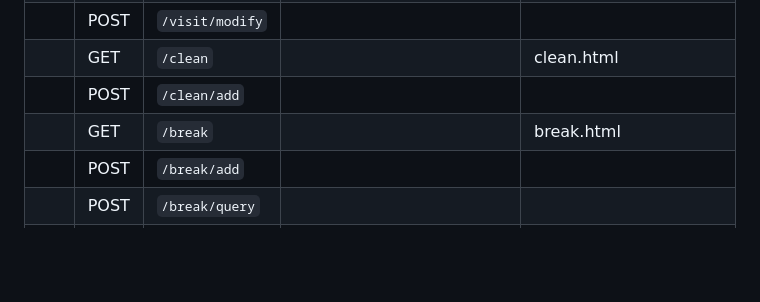
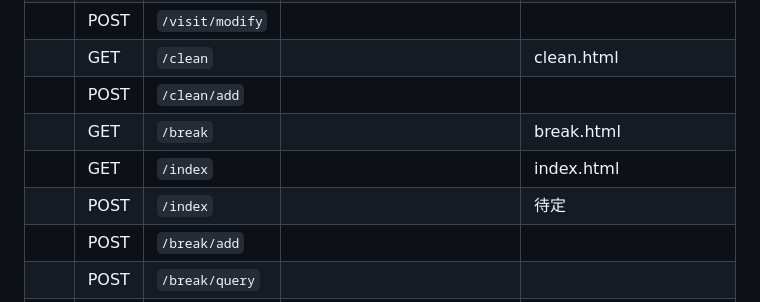
Before and after one commit to paradoxskin/MIS_project, a Markdown page: README.md, the part around one of its changes. Drawn GitHub-style; blank space fills up the shorter version.

```diff
--- a/README.md
+++ b/README.md
@@ -127,6 +127,8 @@
 |  | GET | `/clean` |  | clean.html |
 | | POST | `/clean/add` | |  |
 |  | GET | `/break` |  | break.html |
+|  | GET | `/index` |  | index.html |
+| | POST | `/index` |  | 待定 |
 | | POST | `/break/add` | |  |
 | | POST | `/break/query` | |  |
 | | POST | `/break/modify` | |  |
```
Also changed, not shown: other parts of README.md (+7 -7 lines).
